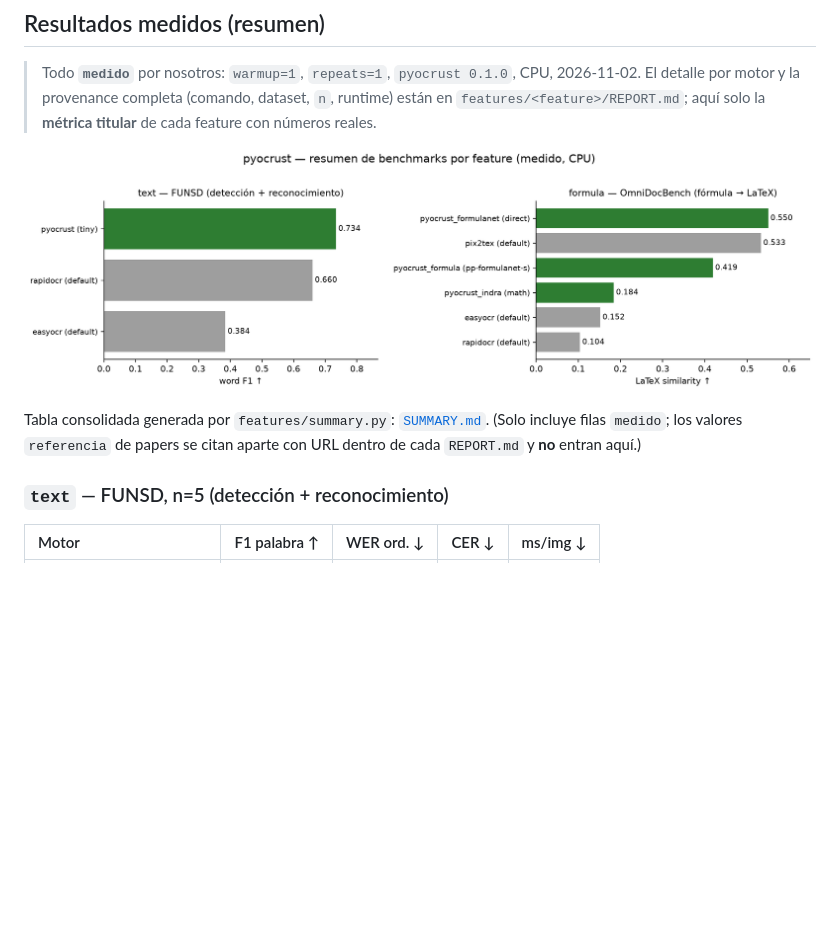
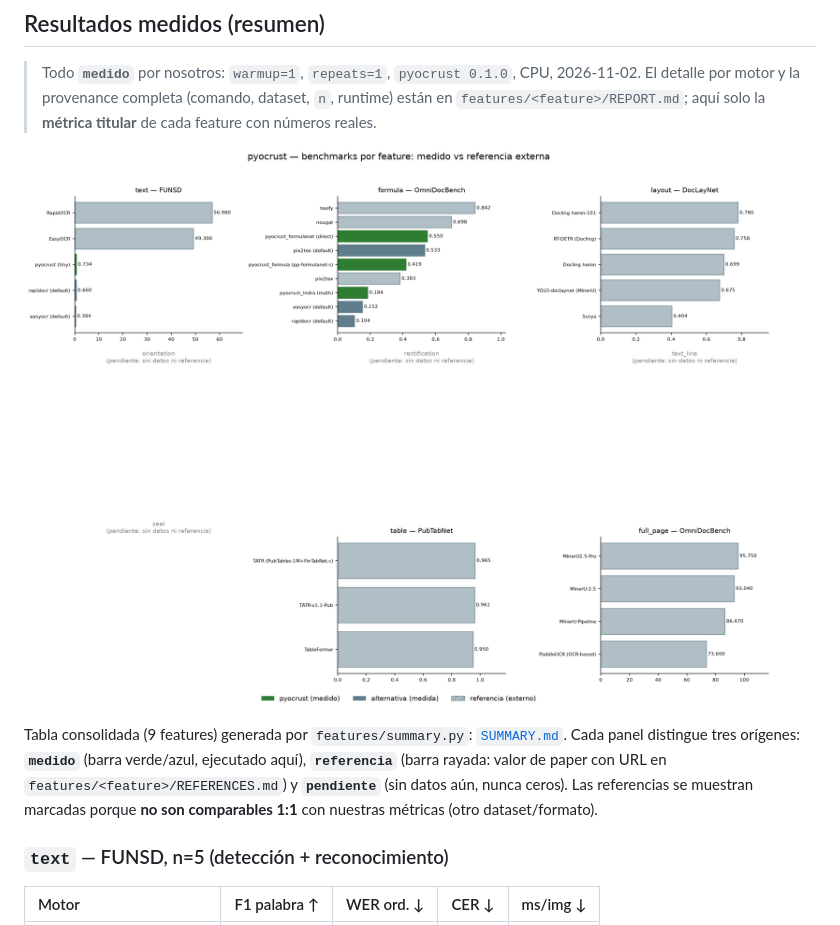
Before and after one commit to vquilon/pyocrust, a Markdown page: benchmarks/README.md, the part around the change. GitHub-like rendering; pictures changed too: benchmarks/SUMMARY.png; blank space fills up the shorter version.

Commit message:
bench: summary covers 9 features (measured + external references, clearly separated)

```diff
--- a/benchmarks/README.md
+++ b/benchmarks/README.md
@@ -33,9 +33,11 @@ su `bank.py`. El reporte **por feature** se genera con
 
 ![Resumen de benchmarks por feature](SUMMARY.png)
 
-Tabla consolidada generada por `features/summary.py`: [`SUMMARY.md`](SUMMARY.md).
-(Solo incluye filas `medido`; los valores `referencia` de papers se citan aparte con
-URL dentro de cada `REPORT.md` y **no** entran aquí.)
+Tabla consolidada (9 features) generada por `features/summary.py`: [`SUMMARY.md`](SUMMARY.md).
+Cada panel distingue tres orígenes: **`medido`** (barra verde/azul, ejecutado aquí),
+**`referencia`** (barra rayada: valor de paper con URL en `features/<feature>/REFERENCES.md`)
+y **`pendiente`** (sin datos aún, nunca ceros). Las referencias se muestran marcadas
+porque **no son comparables 1:1** con nuestras métricas (otro dataset/formato).
 
 ### `text` — FUNSD, n=5 (detección + reconocimiento)
 
```
Also changed, not shown: benchmarks/SUMMARY.md (+66 -17 lines), 5 other files.
